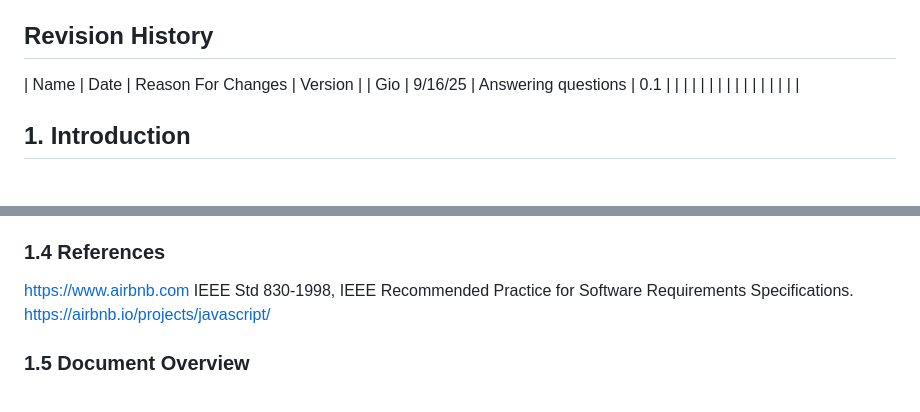
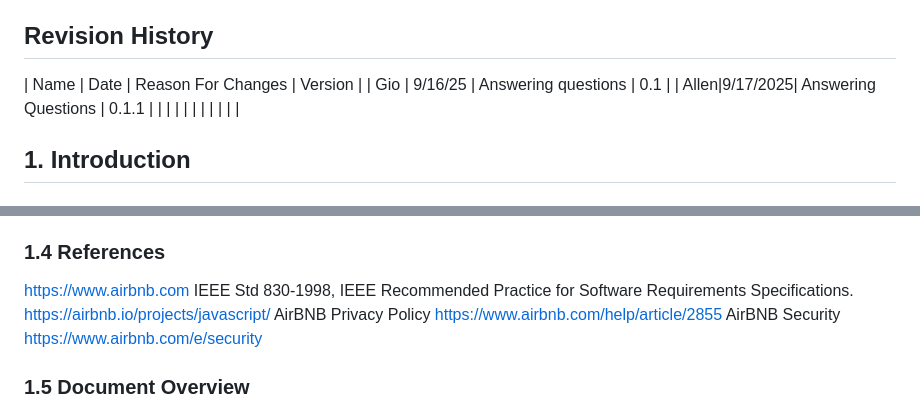
Before and after one commit to gjgarcialop-rgb/blue-team11, a Markdown page: doc/ChillCrib SRS.md, 2 parts joined by grey strips. Drawn GitHub-style.

```diff
--- a/doc/ChillCrib SRS.md
+++ b/doc/ChillCrib SRS.md
@@ -37,7 +37,7 @@ Table of Contents
 ## Revision History
 | Name | Date    | Reason For Changes  | Version   |
 | Gio  | 9/16/25 | Answering questions | 0.1       |
-|      |         |                     |           |
+| Allen|9/17/2025| Answering Questions | 0.1.1     |
 |      |         |                     |           |
 |      |         |                     |           |
 
@@ -61,6 +61,10 @@ v0.1 // Initial release version and mainly just viewing
 https://www.airbnb.com
 IEEE Std 830-1998, IEEE Recommended Practice for Software Requirements Specifications.
 https://airbnb.io/projects/javascript/
+AirBNB Privacy Policy
+https://www.airbnb.com/help/article/2855
+AirBNB Security
+https://www.airbnb.com/e/security
 
 ### 1.5 Document Overview
 The rest of the document will outline early designs for ChillCrib or future designs that will come. Section two will show and overview of the product which will includes goals, functions, etc. Section three will talk about functionality and non-functional requirements for version 0.1 which focuses on browsing the app and what kind of limits it has.
```
Also changed, not shown: other parts of doc/ChillCrib SRS.md (+23 -22 lines).
